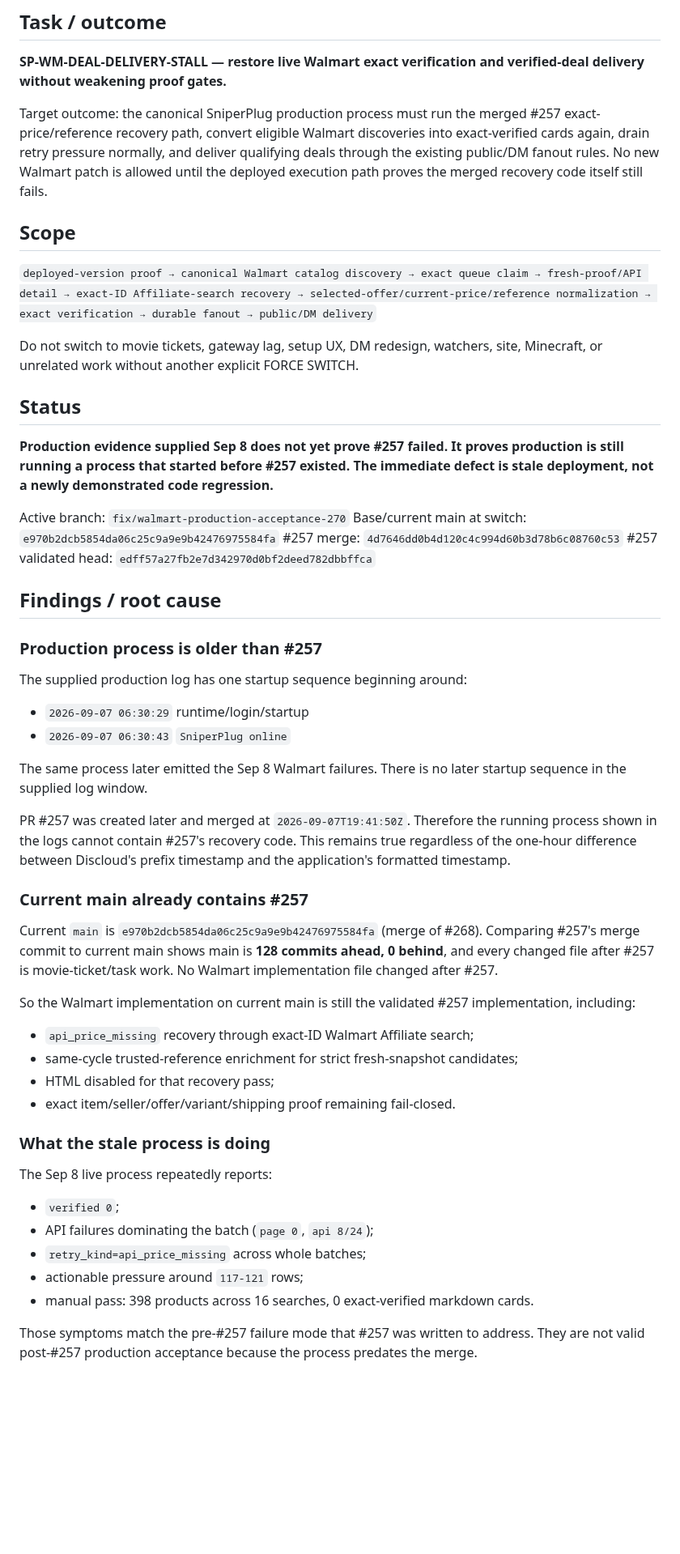
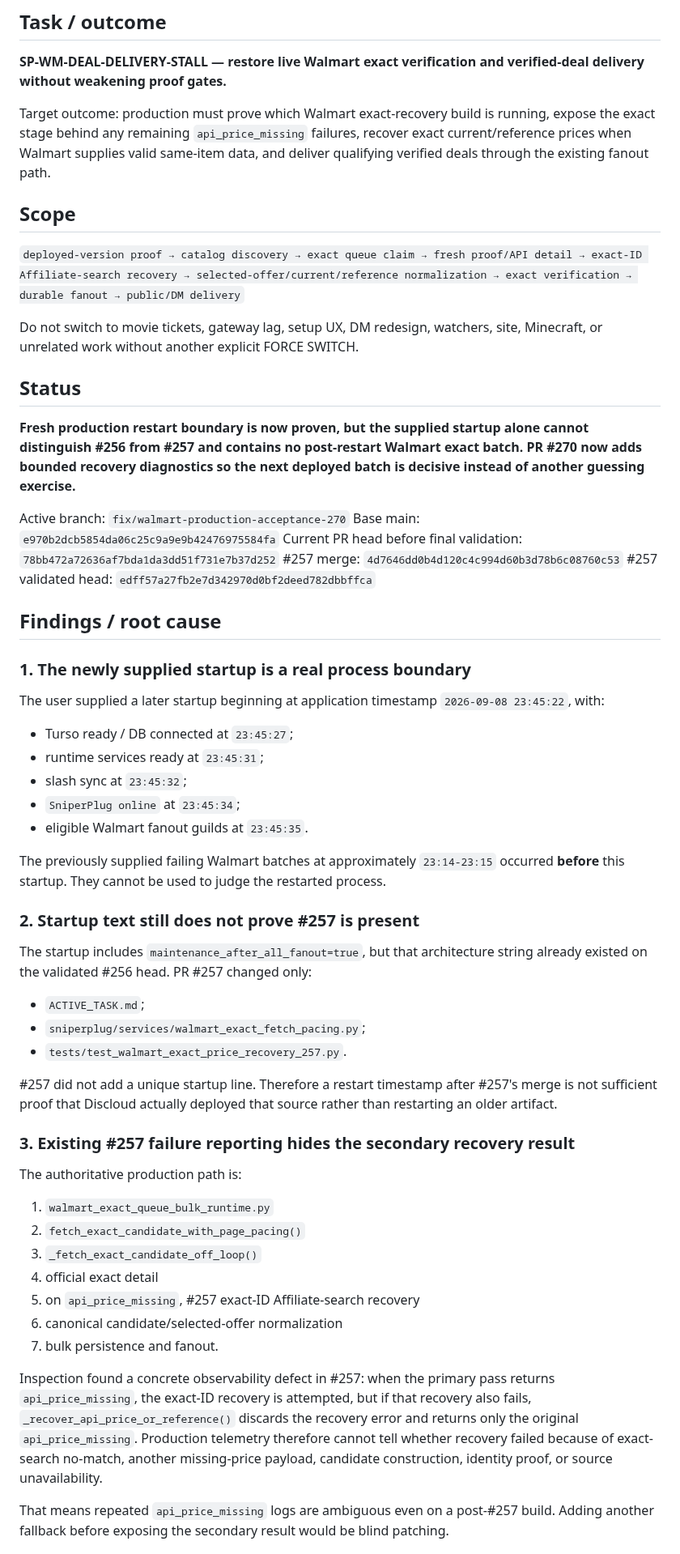
Before and after one commit to UglyGameFace/SniperPlug, a Markdown page: ACTIVE_TASK.md, the part around one of its changes. Shown at 81% size. Rendered like a GitHub page; blank space fills up the shorter version.

```diff
--- a/ACTIVE_TASK.md
+++ b/ACTIVE_TASK.md
@@ -3,47 +3,52 @@
 ## Task / outcome
 **SP-WM-DEAL-DELIVERY-STALL — restore live Walmart exact verification and verified-deal delivery without weakening proof gates.**
 
-Target outcome: the canonical SniperPlug production process must run the merged #257 exact-price/reference recovery path, convert eligible Walmart discoveries into exact-verified cards again, drain retry pressure normally, and deliver qualifying deals through the existing public/DM fanout rules. No new Walmart patch is allowed until the deployed execution path proves the merged recovery code itself still fails.
+Target outcome: production must prove which Walmart exact-recovery build is running, expose the exact stage behind any remaining `api_price_missing` failures, recover exact current/reference prices when Walmart supplies valid same-item data, and deliver qualifying verified deals through the existing fanout path.
 
 ## Scope
-`deployed-version proof → canonical Walmart catalog discovery → exact queue claim → fresh-proof/API detail → exact-ID Affiliate-search recovery → selected-offer/current-price/reference normalization → exact verification → durable fanout → public/DM delivery`
+`deployed-version proof → catalog discovery → exact queue claim → fresh proof/API detail → exact-ID Affiliate-search recovery → selected-offer/current/reference normalization → exact verification → durable fanout → public/DM delivery`
 
 Do not switch to movie tickets, gateway lag, setup UX, DM redesign, watchers, site, Minecraft, or unrelated work without another explicit FORCE SWITCH.
 
 ## Status
-**Production evidence supplied Sep 8 does not yet prove #257 failed. It proves production is still running a process that started before #257 existed. The immediate defect is stale deployment, not a newly demonstrated code regression.**
+**Fresh production restart boundary is now proven, but the supplied startup alone cannot distinguish #256 from #257 and contains no post-restart Walmart exact batch. PR #270 now adds bounded recovery diagnostics so the next deployed batch is decisive instead of another guessing exercise.**
 
 Active branch: `fix/walmart-production-acceptance-270`
-Base/current main at switch: `e970b2dcb5854da06c25c9a9e9b42476975584fa`
+Base main: `e970b2dcb5854da06c25c9a9e9b42476975584fa`
+Current PR head before final validation: `78bb472a72636af7bda1da3dd51f731e7b37d252`
 #257 merge: `4d7646dd0b4d120c4c994d60b3d78b6c08760c53`
 #257 validated head: `edff57a27fb2e7d342970d0bf2deed782dbbffca`
 
 ## Findings / root cause
-### Production process is older than #257
-The supplied production log has one startup sequence beginning around:
-- `2026-09-07 06:30:29` runtime/login/startup
-- `2026-09-07 06:30:43` `SniperPlug online`
+### 1. The newly supplied startup is a real process boundary
+The user supplied a later startup beginning at application timestamp `2026-09-08 23:45:22`, with:
+- Turso ready / DB connected at `23:45:27`;
+- runtime services ready at `23:45:31`;
+- slash sync at `23:45:32`;
+- `SniperPlug online` at `23:45:34`;
+- eligible Walmart fanout guilds at `23:45:35`.
 
-The same process later emitted the Sep 8 Walmart failures. There is no later startup sequence in the supplied log window.
+The previously supplied failing Walmart batches at approximately `23:14-23:15` occurred **before** this startup. They cannot be used to judge the restarted process.
 
-PR #257 was created later and merged at `2026-09-07T19:41:50Z`. Therefore the running process shown in the logs cannot contain #257's recovery code. This remains true regardless of the one-hour difference between Discloud's prefix timestamp and the application's formatted timestamp.
+### 2. Startup text still does not prove #257 is present
+The startup includes `maintenance_after_all_fanout=true`, but that architecture string already existed on the validated #256 head. PR #257 changed only:
+- `ACTIVE_TASK.md`;
+- `sniperplug/services/walmart_exact_fetch_pacing.py`;
+- `tests/test_walmart_exact_price_recovery_257.py`.
 
-### Current main already contains #257
-Current `main` is `e970b2dcb5854da06c25c9a9e9b42476975584fa` (merge of #268). Comparing #257's merge commit to current main shows main is **128 commits ahead, 0 behind**, and every changed file after #257 is movie-ticket/task work. No Walmart implementation file changed after #257.
+#257 did not add a unique startup line. Therefore a restart timestamp after #257's merge is not sufficient proof that Discloud actually deployed that source rather than restarting an older artifact.
 
-So the Walmart implementation on current main is still the validated #257 implementation, including:
-- `api_price_missing` recovery through exact-ID Walmart Affiliate search;
-- same-cycle trusted-reference enrichment for strict fresh-snapshot candidates;
-- HTML disabled for that recovery pass;
-- exact item/seller/offer/variant/shipping proof remaining fail-closed.
+### 3. Existing #257 failure reporting hides the secondary recovery result
+The authoritative production path is:
+1. `walmart_exact_queue_bulk_runtime.py`
+2. `fetch_exact_candidate_with_page_pacing()`
+3. `_fetch_exact_candidate_off_loop()`
+4. official exact detail
+5. on `api_price_missing`, #257 exact-ID Affiliate-search recovery
+6. canonical candidate/selected-offer normalization
+7. bulk persistence and fanout.
 
-### What the stale process is doing
-The Sep 8 live process repeatedly reports:
-- `verified 0`;
-- API failures dominating the batch (`page 0`, `api 8/24`);
-- `retry_kind=api_price_missing` across whole batches;
-- actionable pressure around `117-121` rows;
-- manual pass: 398 products across 16 searches, 0 exact-verified markdown cards.
+Inspection found a concrete observability defect in #257: when the primary pass returns `api_price_missing`, the exact-ID recovery is attempted, but if that recovery also fails, `_recover_api_price_or_reference()` discards the recovery error and returns only the original `api_price_missing`. Production telemetry therefore cannot tell whether recovery failed because of exact-search no-match, another missing-price payload, candidate construction, identity proof, or source unavailability.
 
-Those symptoms match the pre-#257 failure mode that #257 was written to address. They are not valid post-#257 production acceptance because the process predates the merge.
+That means repeated `api_price_missing` logs are ambiguous even on a post-#257 build. Adding another fallback before exposing the secondary result would be blind patching.
 
```
Also changed, not shown: other parts of ACTIVE_TASK.md (+68 -53 lines).
